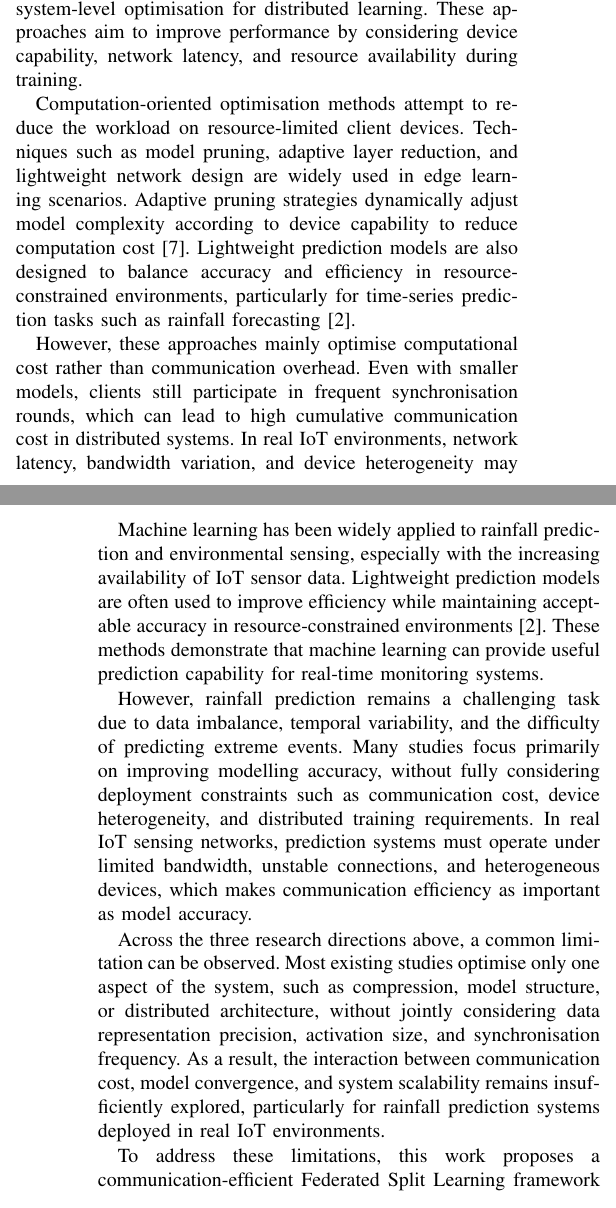
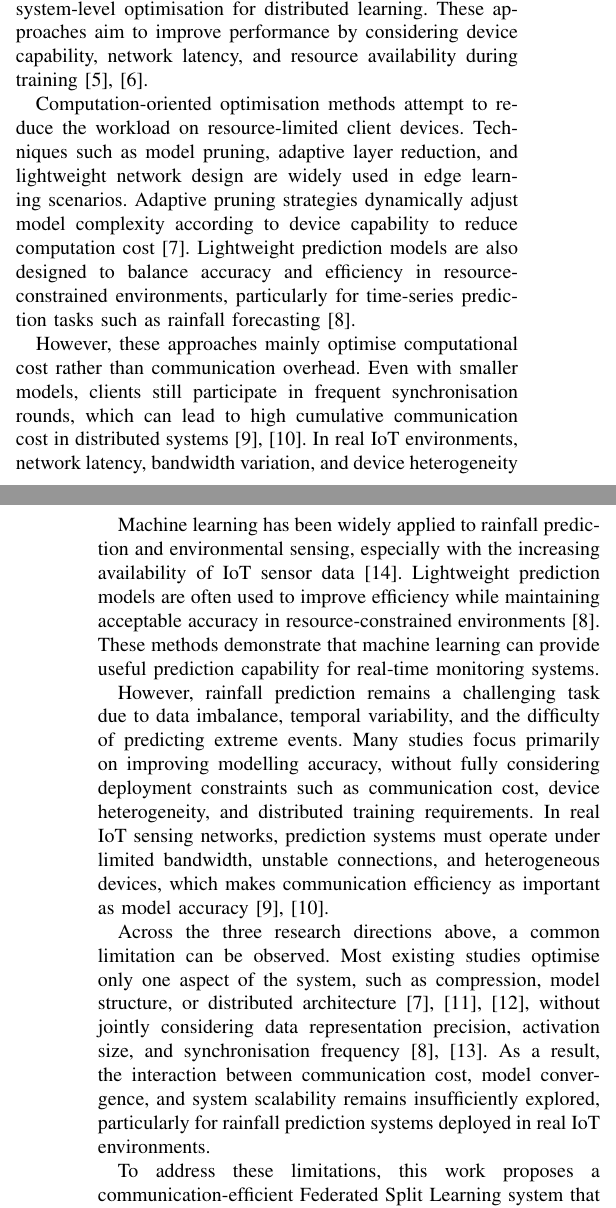
Before and after one commit to Neltharion1127/csc8114, a LaTeX paper (paper/csc8114.tex): two parts of the columns of pages 2 and 3 of 7 before the commit and two parts of the columns of pages 2 and 3 of 8 after it, joined at a grey line, cut so that both start at the same text. Compiled offline with pdfLaTeX.

Commit message:
adapte  related work b&c

```diff
--- a/paper/csc8114.tex
+++ b/paper/csc8114.tex
@@ -79,9 +79,9 @@ However, the communication pattern in Federated Split Learning (FSL) differs sig
 Recent research attempts to improve efficiency in Split Learning and Federated Split Learning through architectural and synchronisation optimisation. Dynamic split point selection allows the training workload to be adjusted between client and server to reduce communication cost under different conditions \cite{mu2023communication}. Asynchronous training mechanisms relax strict synchronisation requirements to reduce communication bottlenecks \cite{Chen_2021}. Other works redesign the learning architecture to reduce server-side state dependency and improve scalability \cite{liang2025communicationandcomputationefficientsplitfederated}, \cite{liang2025communicationandcomputationefficientsplitfederated}, while adaptive aggregation strategies aim to balance communication cost and model convergence in distributed environments \cite{mahmoudi2024fedcau}. Although these methods improve efficiency, they often assume relatively stable network conditions or introduce additional system complexity.
 
 \subsection{Adaptive Scheduling and System-Level Optimisation}
-In addition to compression and architectural changes, another research direction focuses on adaptive scheduling and system-level optimisation for distributed learning. These approaches aim to improve performance by considering device capability, network latency, and resource availability during training.
+In addition to compression and architectural changes, another research direction focuses on adaptive scheduling and system-level optimisation for distributed learning. These approaches aim to improve performance by considering device capability, network latency, and resource availability during training \cite{liang2025communicationandcomputationefficientsplitfederated,mahmoudi2024fedcau}.
 
-Computation-oriented optimisation methods attempt to reduce the workload on resource-limited client devices. Techniques such as model pruning, adaptive layer reduction, and lightweight network design are widely used in edge learning scenarios. Adaptive pruning strategies dynamically adjust model complexity according to device capability to reduce computation cost [7]. Lightweight prediction models are also designed to balance accuracy and efficiency in resource-constrained environments, particularly for time-series prediction tasks such as rainfall forecasting [2].
+Computation-oriented optimisation methods attempt to reduce the workload on resource-limited client devices. Techniques such as model pruning, adaptive layer reduction, and lightweight network design are widely used in edge learning scenarios. Adaptive pruning strategies dynamically adjust model complexity according to device capability to reduce computation cost \cite{10050151}. Lightweight prediction models are also designed to balance accuracy and efficiency in resource-constrained environments, particularly for time-series prediction tasks such as rainfall forecasting \cite{10.3389/frwa.2024.1378598}.
 
-However, these approaches mainly optimise computational cost rather than communication overhead. Even with smaller models, clients still participate in frequent synchronisation rounds, which can lead to high cumulative communication cost in distributed systems. In real IoT environments, network latency, bandwidth variation, and device heterogeneity may further increase training time and reduce system stability. Therefore, latency-aware training, resource-aware scheduling, and adaptive communication control are increasingly considered necessary for practical distributed learning systems.
+However, these approaches mainly optimise computational cost rather than communication overhead. Even with smaller models, clients still participate in frequent synchronisation rounds, which can lead to high cumulative communication cost in distributed systems \cite{10078005}, \cite{2024ITWC...23.7362C}. In real IoT environments, network latency, bandwidth variation, and device heterogeneity may further increase training time and reduce system stability \cite{2023arXiv230205599M}, \cite{10522472}.
 
@@ -88,11 +89,12 @@ However, these approaches mainly optimise computational cost rather than communi
 \subsection{Machine Learning for Rainfall Prediction in IoT Environments}
-Machine learning has been widely applied to rainfall prediction and environmental sensing, especially with the increasing availability of IoT sensor data. Lightweight prediction models are often used to improve efficiency while maintaining acceptable accuracy in resource-constrained environments [2]. These methods demonstrate that machine learning can provide useful prediction capability for real-time monitoring systems.
+Machine learning has been widely applied to rainfall prediction and environmental sensing, especially with the increasing availability of IoT sensor data \cite{CHAN2023100375}. Lightweight prediction models are often used to improve efficiency while maintaining acceptable accuracy in resource-constrained environments \cite{10.3389/frwa.2024.1378598}. These methods demonstrate that machine learning can provide useful prediction capability for real-time monitoring systems.
 
-However, rainfall prediction remains a challenging task due to data imbalance, temporal variability, and the difficulty of predicting extreme events. Many studies focus primarily on improving modelling accuracy, without fully considering deployment constraints such as communication cost, device heterogeneity, and distributed training requirements. In real IoT sensing networks, prediction systems must operate under limited bandwidth, unstable connections, and heterogeneous devices, which makes communication efficiency as important as model accuracy.
+However, rainfall prediction remains a challenging task due to data imbalance, temporal variability, and the difficulty of predicting extreme events. Many studies focus primarily on improving modelling accuracy, without fully considering deployment constraints such as communication cost, device heterogeneity, and distributed training requirements. In real IoT sensing networks, prediction systems must operate under limited bandwidth, unstable connections, and heterogeneous devices, which makes communication efficiency as important as model accuracy \cite{10078005}, \cite{2024ITWC...23.7362C}.
 
-Across the three research directions above, a common limitation can be observed. Most existing studies optimise only one aspect of the system, such as compression, model structure, or distributed architecture, without jointly considering data representation precision, activation size, and synchronisation frequency. As a result, the interaction between communication cost, model convergence, and system scalability remains insufficiently explored, particularly for rainfall prediction systems deployed in real IoT environments.
+Across the three research directions above, a common limitation can be observed. Most existing studies optimise only one aspect of the system, such as compression, model structure, or distributed architecture \cite{10050151,2023arXiv230205599M,10522472}, without jointly considering data representation precision, activation size, and synchronisation frequency \cite{10.3389/frwa.2024.1378598,2021arXiv210709786C}. As a result, the interaction between communication cost, model convergence, and system scalability remains insufficiently explored, particularly for rainfall prediction systems deployed in real IoT environments.
 
-To address these limitations, this work proposes a communication-efficient Federated Split Learning framework that jointly optimises activation compression and synchronisation frequency. By integrating spatial compression, temporal communication control, and adaptive scheduling mechanisms, the proposed approach aims to improve the practicality of rainfall prediction systems in real-world IoT sensing networks.
+To address these limitations, this work proposes a communication-efficient Federated Split Learning system that jointly optimises activation compression and synchronisation frequency, following recent studies on split learning optimisation and communication-efficient training \cite{2023arXiv230205599M,liang2025communication,Chen_2021}. By integrating spatial compression, temporal communication control, and adaptive scheduling mechanisms \cite{mu2023communication,10478872,Chen_2021}, the proposed approach aims to improve the practicality of rainfall prediction systems in real-world IoT sensing networks.
+
 
 
 --------delete this before submit------
```
Also changed, not shown: paper/csc8114.tex (1 more changed lines).
